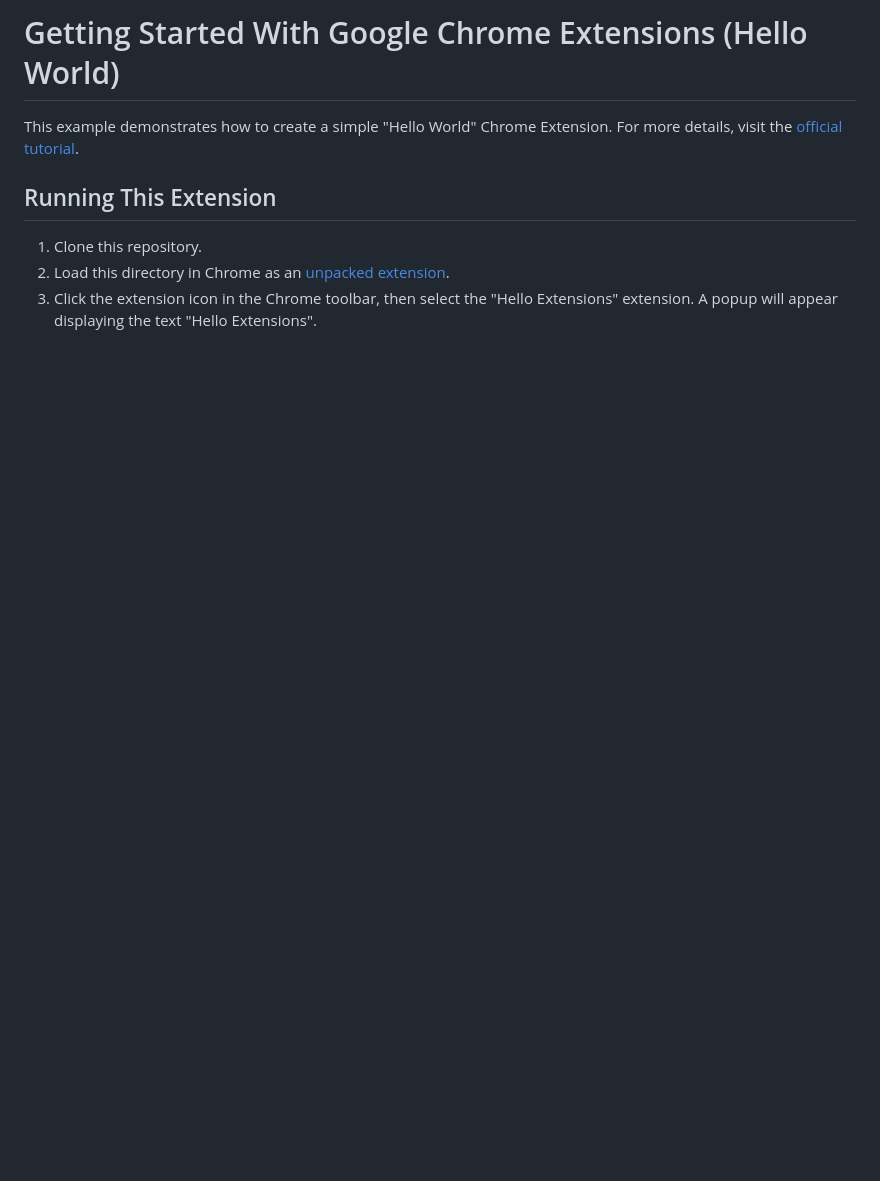
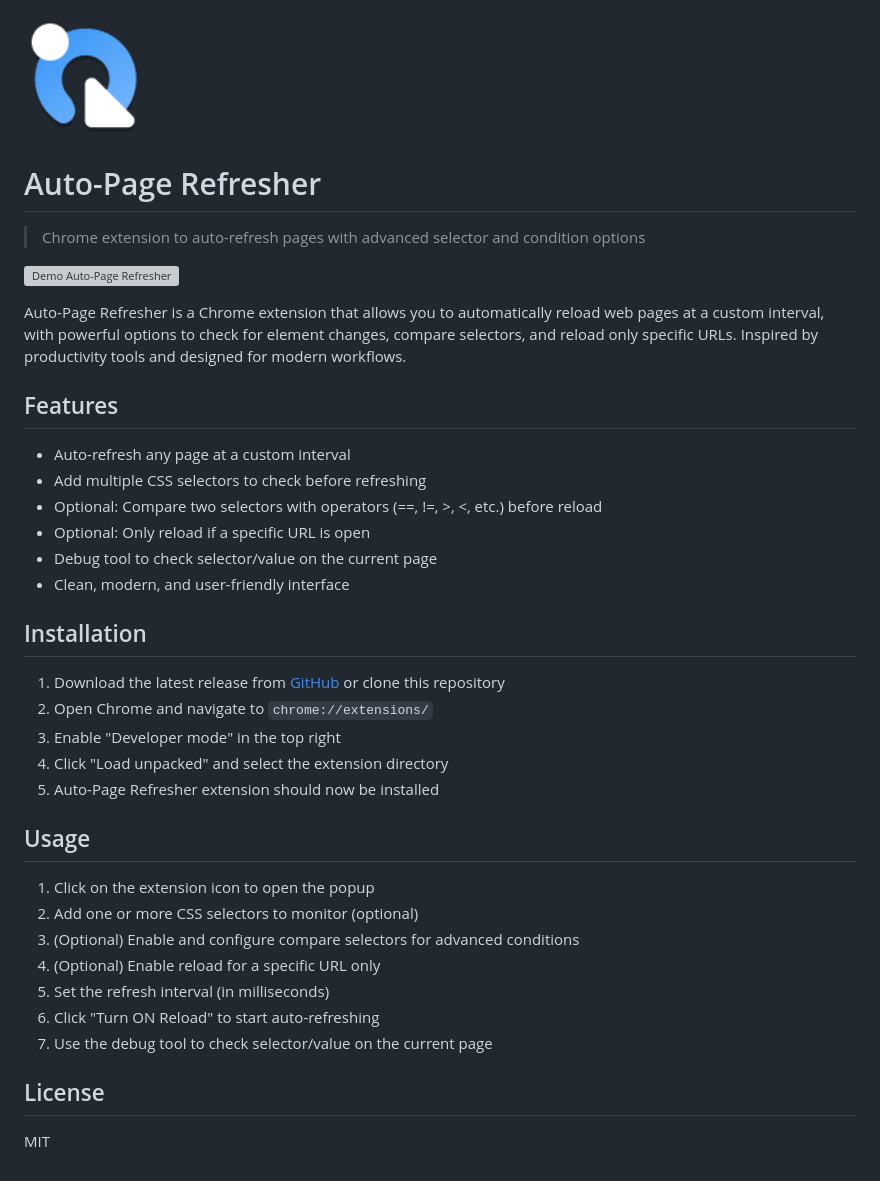
Before and after one commit to akbarhlubis/refresh-page-extension, a Markdown page: README.md, the part around the change. Drawn GitHub-style; pictures changed too: assets/icon128.png (added); blank space fills up the shorter version; grey boxes are pictures that could not be loaded.

```diff
--- a/README.md
+++ b/README.md
@@ -1,10 +1,39 @@
-# Getting Started With Google Chrome Extensions (Hello World)
+![Auto-Page Refresher](assets/icon128.png)
 
-This example demonstrates how to create a simple "Hello World" Chrome Extension.
-For more details, visit the [official tutorial](https://developer.chrome.com/docs/extensions/get-started/tutorial/hello-world).
+# Auto-Page Refresher
 
-## Running This Extension
+> Chrome extension to auto-refresh pages with advanced selector and condition options
 
-1. Clone this repository.
-2. Load this directory in Chrome as an [unpacked extension](https://developer.chrome.com/docs/extensions/mv3/getstarted/development-basics/#load-unpacked).
-3. Click the extension icon in the Chrome toolbar, then select the "Hello Extensions" extension. A popup will appear displaying the text "Hello Extensions".
+![Demo Auto-Page Refresher](demo.gif)
+
+Auto-Page Refresher is a Chrome extension that allows you to automatically reload web pages at a custom interval, with powerful options to check for element changes, compare selectors, and reload only specific URLs. Inspired by productivity tools and designed for modern workflows.
+
+## Features
+
+- Auto-refresh any page at a custom interval
+- Add multiple CSS selectors to check before refreshing
+- Optional: Compare two selectors with operators (==, !=, >, <, etc.) before reload
+- Optional: Only reload if a specific URL is open
+- Debug tool to check selector/value on the current page
+- Clean, modern, and user-friendly interface
+
+## Installation
+1. Download the latest release from [GitHub](https://github.com/akbarhlubis/refersh-page-extension/releases) or clone this repository
+2. Open Chrome and navigate to `chrome://extensions/`
+3. Enable "Developer mode" in the top right
+4. Click "Load unpacked" and select the extension directory
+5. Auto-Page Refresher extension should now be installed
+
+## Usage
+
+1. Click on the extension icon to open the popup
+2. Add one or more CSS selectors to monitor (optional)
+3. (Optional) Enable and configure compare selectors for advanced conditions
+4. (Optional) Enable reload for a specific URL only
+5. Set the refresh interval (in milliseconds)
+6. Click "Turn ON Reload" to start auto-refreshing
+7. Use the debug tool to check selector/value on the current page
+
+## License
+
+MIT
```
Also changed, not shown: assets/icon16.png (added), assets/icon32.png (added), assets/icon48.png (added), 4 other files.
